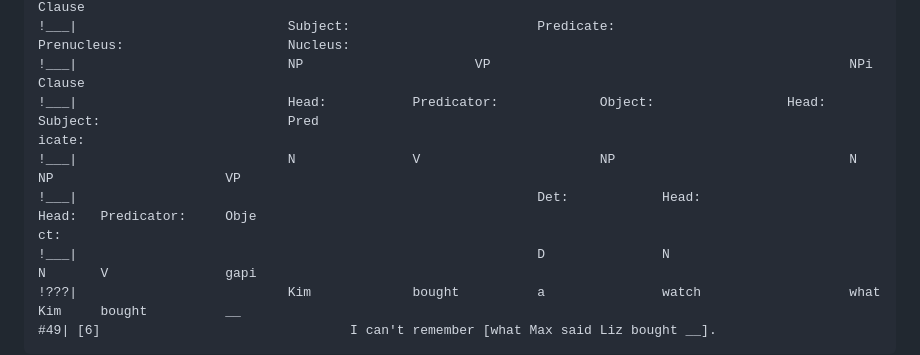
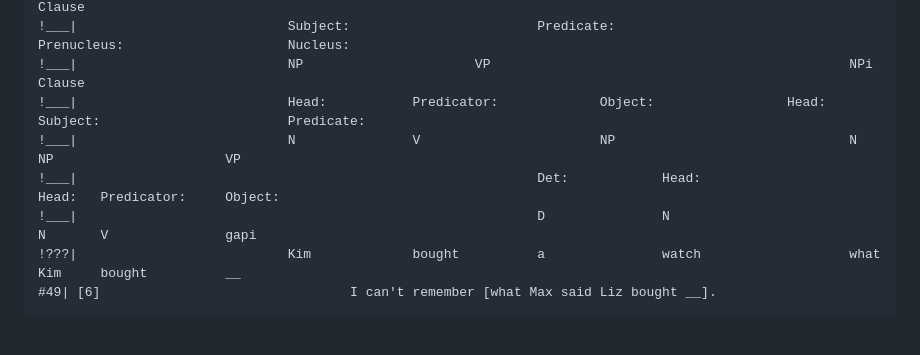
Before and after one commit to nert-nlp/cgel, a Markdown page: all-examples/README.md, the part around the change. Rendered like a GitHub page; blank space fills up the shorter version.

Commit message:
all-examples README: don't hard-wrap lines in example output

```diff
--- a/all-examples/README.md
+++ b/all-examples/README.md
@@ -11,11 +11,9 @@ An excerpt from `pagified`, which contains the page-aligned output for examples
 !___| [5]                       a.                      Clause                                          b.                      Clause
 !___|                           Subject:                        Predicate:                              Prenucleus:                     Nucleus:
 !___|                           NP                      VP                                              NPi                     Clause
-!___|                           Head:           Predicator:             Object:                 Head:           Subject:                        Pred
-icate:
+!___|                           Head:           Predicator:             Object:                 Head:           Subject:                        Predicate:
 !___|                           N               V                       NP                              N               NP                      VP
-!___|                                                           Det:            Head:                                   Head:   Predicator:     Obje
-ct:
+!___|                                                           Det:            Head:                                   Head:   Predicator:     Object:
 !___|                                                           D               N                                       N       V               gapi
 !???|                           Kim             bought          a               watch                   what            Kim     bought          __
 #49| [6]                                I can't remember [what Max said Liz bought __].
```
